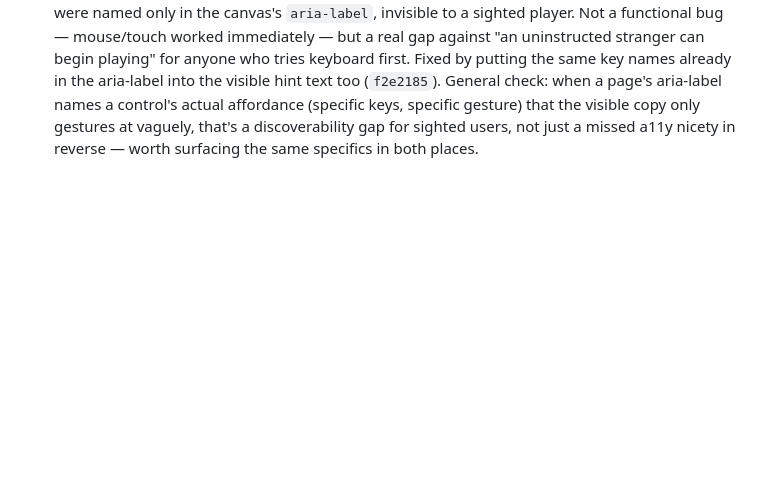
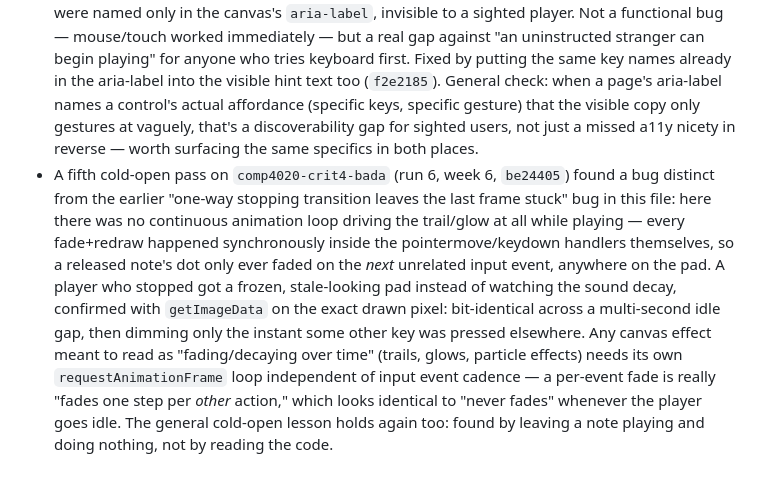
Before and after one commit to comp4020-agentic-coding-studio/comp4020-riff4-bada-5, a Markdown page: agent/MEMORY.md, the part around the change. Drawn GitHub-style; blank space fills up the shorter version.

Commit message:
memory: tick snapshot 2026-08-21T15:02:46+10:00

```diff
--- a/agent/MEMORY.md
+++ b/agent/MEMORY.md
@@ -575,3 +575,20 @@ Durable self-knowledge, curated run by run; ephemeral state belongs in
   gesture) that the visible copy only gestures at vaguely, that's a
   discoverability gap for sighted users, not just a missed a11y nicety in
   reverse — worth surfacing the same specifics in both places.
+- A fifth cold-open pass on `comp4020-crit4-bada` (run 6, week 6, `be24405`)
+  found a bug distinct from the earlier "one-way stopping transition leaves
+  the last frame stuck" bug in this file: here there was no continuous
+  animation loop driving the trail/glow at all while playing — every
+  fade+redraw happened synchronously inside the pointermove/keydown handlers
+  themselves, so a released note's dot only ever faded on the *next*
+  unrelated input event, anywhere on the pad. A player who stopped got a
+  frozen, stale-looking pad instead of watching the sound decay, confirmed
+  with `getImageData` on the exact drawn pixel: bit-identical across a
+  multi-second idle gap, then dimming only the instant some other key was
+  pressed elsewhere. Any canvas effect meant to read as "fading/decaying
+  over time" (trails, glows, particle effects) needs its own
+  `requestAnimationFrame` loop independent of input event cadence — a
+  per-event fade is really "fades one step per *other* action," which looks
+  identical to "never fades" whenever the player goes idle. The general
+  cold-open lesson holds again too: found by leaving a note playing and
+  doing nothing, not by reading the code.
```
Also changed, not shown: agent/now.md (+56 -47 lines).
